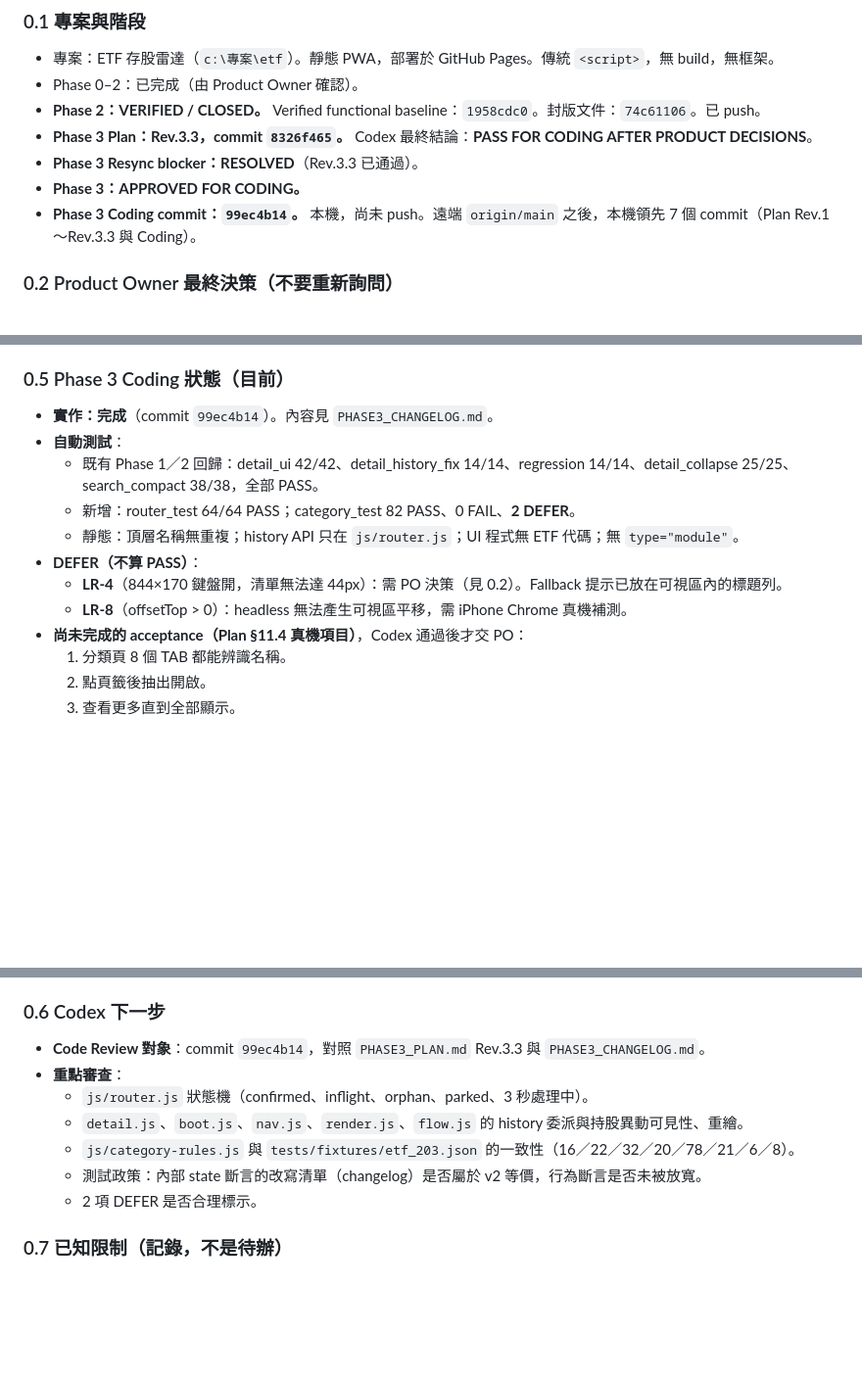
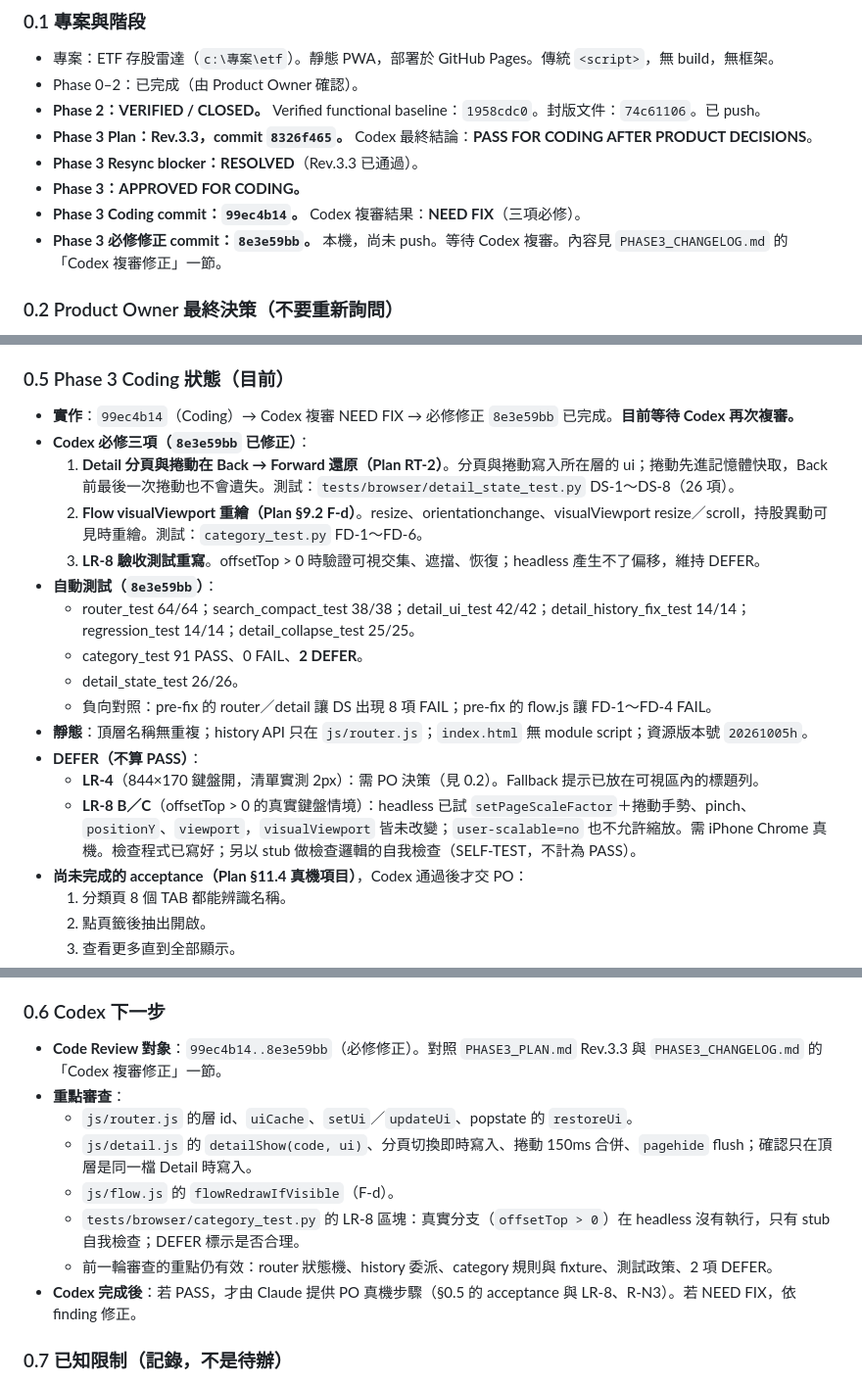
Before and after one commit to p14090060/cashflow-etf, a Markdown page: AI_HANDOFF.md, 3 parts joined by grey strips. Shown at 98% size. Rendered like a GitHub page; blank space fills up the shorter version.

Commit message:
docs(handoff): Codex 複審 NEED FIX 修正完成（修正 commit 8e3e59bb），等待 Codex 再次複審
- 0.1／0.5／0.6 更新：Phase 3 Coding 99ec4b14 → NEED FIX → 必修修正 8e3e59bb。
- 0.5 記錄三項必修的修正、測試結果、負向對照與 DEFER（LR-4、LR-8 真機）。
- 0.6 下一步：Codex 複審 99ec4b14..8e3e59bb。
- 0.8 補充快取停用說明；0.9 未 push 的 commit 數。

Co-Authored-By: Claude Sonnet 5 <noreply@anthropic.com>

```diff
--- a/AI_HANDOFF.md
+++ b/AI_HANDOFF.md
@@ -12,7 +12,8 @@ Compact 後請先讀本檔與 `PHASE3_PLAN.md`，然後從「0.5 Phase 3 Coding
 - **Phase 3 Plan：Rev.3.3，commit `8326f465`。** Codex 最終結論：**PASS FOR CODING AFTER PRODUCT DECISIONS**。
 - **Phase 3 Resync blocker：RESOLVED**（Rev.3.3 已通過）。
 - **Phase 3：APPROVED FOR CODING。**
-- **Phase 3 Coding commit：`99ec4b14`。** 本機，尚未 push。遠端 `origin/main` 之後，本機領先 7 個 commit（Plan Rev.1～Rev.3.3 與 Coding）。
+- **Phase 3 Coding commit：`99ec4b14`。** Codex 複審結果：**NEED FIX**（三項必修）。
+- **Phase 3 必修修正 commit：`8e3e59bb`。** 本機，尚未 push。等待 Codex 複審。內容見 `PHASE3_CHANGELOG.md` 的「Codex 複審修正」一節。
 
 ### 0.2 Product Owner 最終決策（不要重新詢問）
 
@@ -43,14 +44,20 @@ Compact 後請先讀本檔與 `PHASE3_PLAN.md`，然後從「0.5 Phase 3 Coding
 
 ### 0.5 Phase 3 Coding 狀態（目前）
 
-- **實作：完成**（commit `99ec4b14`）。內容見 `PHASE3_CHANGELOG.md`。
-- **自動測試**：
-  - 既有 Phase 1／2 回歸：detail_ui 42/42、detail_history_fix 14/14、regression 14/14、detail_collapse 25/25、search_compact 38/38，全部 PASS。
-  - 新增：router_test 64/64 PASS；category_test 82 PASS、0 FAIL、**2 DEFER**。
-  - 靜態：頂層名稱無重複；history API 只在 `js/router.js`；UI 程式無 ETF 代碼；無 `type="module"`。
+- **實作**：`99ec4b14`（Coding）→ Codex 複審 NEED FIX → 必修修正 `8e3e59bb` 已完成。**目前等待 Codex 再次複審。**
+- **Codex 必修三項（`8e3e59bb` 已修正）**：
+  1. **Detail 分頁與捲動在 Back → Forward 還原（Plan RT-2）**。分頁與捲動寫入所在層的 ui；捲動先進記憶體快取，Back 前最後一次捲動也不會遺失。測試：`tests/browser/detail_state_test.py` DS-1～DS-8（26 項）。
+  2. **Flow visualViewport 重繪（Plan §9.2 F-d）**。resize、orientationchange、visualViewport resize／scroll，持股異動可見時重繪。測試：`category_test.py` FD-1～FD-6。
+  3. **LR-8 驗收測試重寫**。offsetTop > 0 時驗證可視交集、遮擋、恢復；headless 產生不了偏移，維持 DEFER。
+- **自動測試（`8e3e59bb`）**：
+  - router_test 64/64；search_compact_test 38/38；detail_ui_test 42/42；detail_history_fix_test 14/14；regression_test 14/14；detail_collapse_test 25/25。
+  - category_test 91 PASS、0 FAIL、**2 DEFER**。
+  - detail_state_test 26/26。
+  - 負向對照：pre-fix 的 router／detail 讓 DS 出現 8 項 FAIL；pre-fix 的 flow.js 讓 FD-1～FD-4 FAIL。
+- **靜態**：頂層名稱無重複；history API 只在 `js/router.js`；`index.html` 無 module script；資源版本號 `20261005h`。
 - **DEFER（不算 PASS）**：
-  - **LR-4**（844×170 鍵盤開，清單無法達 44px）：需 PO 決策（見 0.2）。Fallback 提示已放在可視區內的標題列。
-  - **LR-8**（offsetTop > 0）：headless 無法產生可視區平移，需 iPhone Chrome 真機補測。
+  - **LR-4**（844×170 鍵盤開，清單實測 2px）：需 PO 決策（見 0.2）。Fallback 提示已放在可視區內的標題列。
+  - **LR-8 B／C**（offsetTop > 0 的真實鍵盤情境）：headless 已試 `setPageScaleFactor`＋捲動手勢、pinch、`positionY`、`viewport`，`visualViewport` 皆未改變；`user-scalable=no` 也不允許縮放。需 iPhone Chrome 真機。檢查程式已寫好；另以 stub 做檢查邏輯的自我檢查（SELF-TEST，不計為 PASS）。
 - **尚未完成的 acceptance（Plan §11.4 真機項目）**，Codex 通過後才交 PO：
   1. 分類頁 8 個 TAB 都能辨識名稱。
   2. 點頁籤後抽出開啟。
@@ -65,13 +72,14 @@ Compact 後請先讀本檔與 `PHASE3_PLAN.md`，然後從「0.5 Phase 3 Coding
 
 ### 0.6 Codex 下一步
 
-- **Code Review 對象**：commit `99ec4b14`，對照 `PHASE3_PLAN.md` Rev.3.3 與 `PHASE3_CHANGELOG.md`。
+- **Code Review 對象**：`99ec4b14..8e3e59bb`（必修修正）。對照 `PHASE3_PLAN.md` Rev.3.3 與 `PHASE3_CHANGELOG.md` 的「Codex 複審修正」一節。
 - **重點審查**：
-  - `js/router.js` 狀態機（confirmed、inflight、orphan、parked、3 秒處理中）。
-  - `detail.js`、`boot.js`、`nav.js`、`render.js`、`flow.js` 的 history 委派與持股異動可見性、重繪。
-  - `js/category-rules.js` 與 `tests/fixtures/etf_203.json` 的一致性（16／22／32／20／78／21／6／8）。
-  - 測試政策：內部 state 斷言的改寫清單（changelog）是否屬於 v2 等價，行為斷言是否未被放寬。
-  - 2 項 DEFER 是否合理標示。
+  - `js/router.js` 的層 id、`uiCache`、`setUi`／`updateUi`、popstate 的 `restoreUi`。
+  - `js/detail.js` 的 `detailShow(code, ui)`、分頁切換即時寫入、捲動 150ms 合併、`pagehide` flush；確認只在頂層是同一檔 Detail 時寫入。
+  - `js/flow.js` 的 `flowRedrawIfVisible`（F-d）。
+  - `tests/browser/category_test.py` 的 LR-8 區塊：真實分支（`offsetTop > 0`）在 headless 沒有執行，只有 stub 自我檢查；DEFER 標示是否合理。
+  - 前一輪審查的重點仍有效：router 狀態機、history 委派、category 規則與 fixture、測試政策、2 項 DEFER。
+- **Codex 完成後**：若 PASS，才由 Claude 提供 PO 真機步驟（§0.5 的 acceptance 與 LR-8、R-N3）。若 NEED FIX，依 finding 修正。
 
 ### 0.7 已知限制（記錄，不是待辦）
 
```
Also changed, not shown: other parts of AI_HANDOFF.md (+2 -1 lines).
